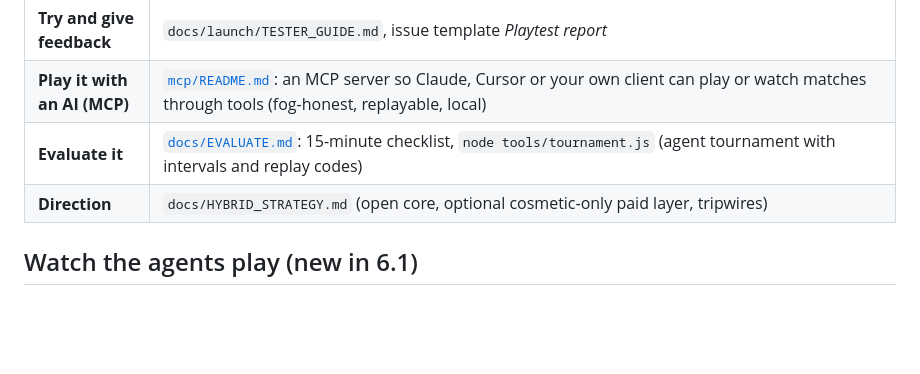
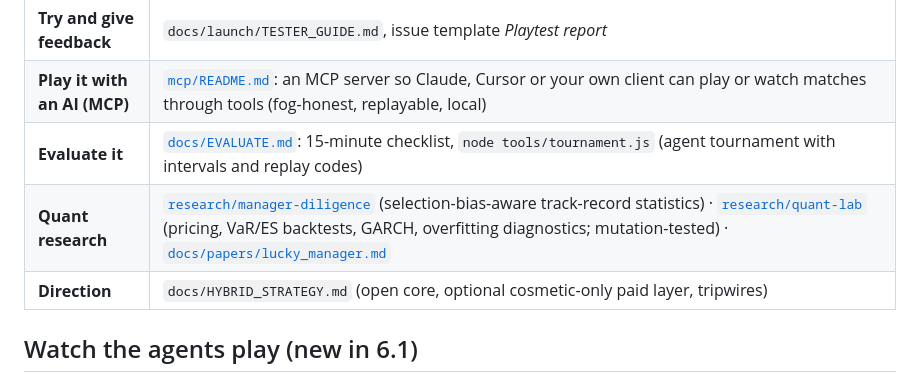
Before and after one commit to veo555/Orbital-Dominion, a Markdown page: README.md, the part around the change. Rendered like a GitHub page; blank space fills up the shorter version.

Commit message:
README: link quant research modules
Co-Authored-By: Claude Sonnet 5.5 <noreply@anthropic.com>
Claude-Session: https://claude.ai/code/session_01B1qaJEi8zhjF9kG2PhqTfj

```diff
--- a/README.md
+++ b/README.md
@@ -13,6 +13,7 @@
 | **Try and give feedback** | `docs/launch/TESTER_GUIDE.md`, issue template *Playtest report* |
 | **Play it with an AI (MCP)** | [`mcp/README.md`](mcp/README.md): an MCP server so Claude, Cursor or your own client can play or watch matches through tools (fog-honest, replayable, local) |
 | **Evaluate it** | [`docs/EVALUATE.md`](docs/EVALUATE.md): 15-minute checklist, `node tools/tournament.js` (agent tournament with intervals and replay codes) |
+| **Quant research** | [`research/manager-diligence`](research/manager-diligence) (selection-bias-aware track-record statistics) · [`research/quant-lab`](research/quant-lab) (pricing, VaR/ES backtests, GARCH, overfitting diagnostics; mutation-tested) · [`docs/papers/lucky_manager.md`](docs/papers/lucky_manager.md) |
 | **Direction** | `docs/HYBRID_STRATEGY.md` (open core, optional cosmetic-only paid layer, tripwires) |
 
 ## Watch the agents play (new in 6.1)
```
